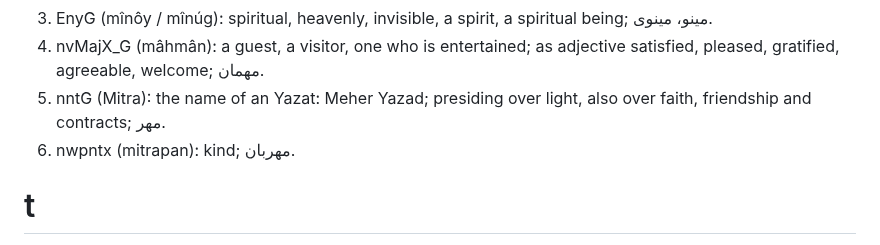
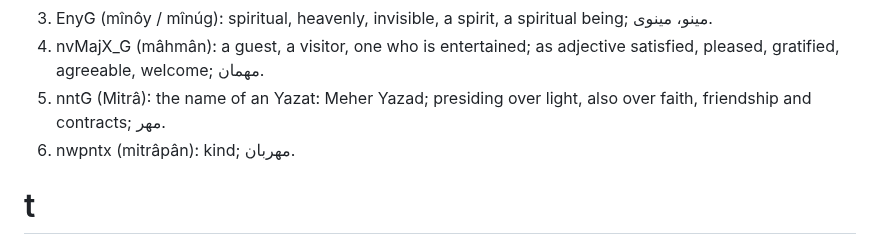
Before and after one commit to mdibaiee/mahdi.blog, a Markdown page: _posts/2022-09-15-pahlavi-avestan-intro.md, the part around the change. Rendered like a GitHub page.

Commit message:
add accents to Mitra and mitrapan

```diff
--- a/_posts/2022-09-15-pahlavi-avestan-intro.md
+++ b/_posts/2022-09-15-pahlavi-avestan-intro.md
@@ -286,9 +286,9 @@ Examples:
 4. <span class='pahlavi'>nvMajX_G</span> (mâhmân): a guest, a visitor, one who
    is entertained; as adjective satisfied, pleased, gratified, agreeable,
    welcome; مهمان.
-5. <span class='pahlavi'>nntG</span> (Mitra): the name of an Yazat: Meher Yazad;
+5. <span class='pahlavi'>nntG</span> (Mitrâ): the name of an Yazat: Meher Yazad;
    presiding over light, also over faith, friendship and contracts; مهر.
-6. <span class='pahlavi'>nwpntx</span> (mitrapan): kind; مهربان.
+6. <span class='pahlavi'>nwpntx</span> (mitrâpân): kind; مهربان.
 
 # <span class='pahlavi'>t</span>
 
```
